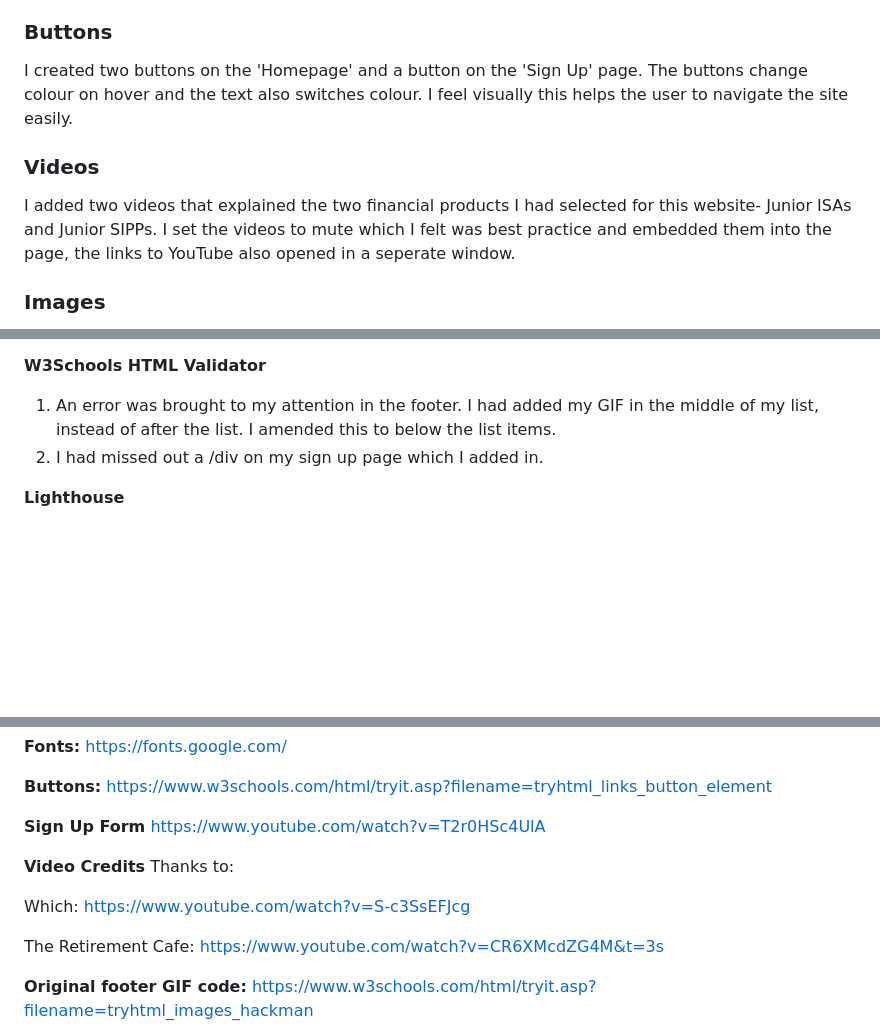
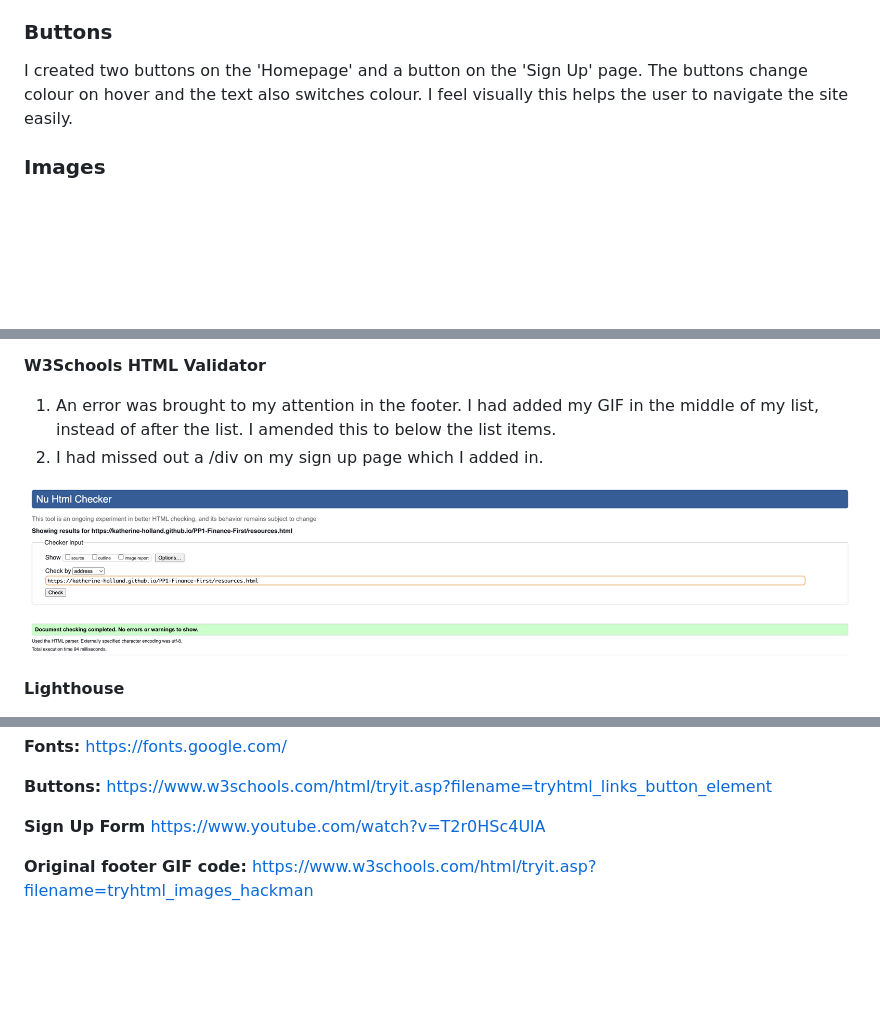
Before and after one commit to Katherine-Holland/PP1-Finance-First, a Markdown page: README.md, 3 parts joined by grey strips. GitHub-like rendering; blank space fills up the shorter version.

Commit message:
Added some visuals to the ReadMe

```diff
--- a/README.md
+++ b/README.md
@@ -46,9 +46,6 @@ I also allowed the user to hover over the sections which would then change colou
 ### Buttons
 I created two buttons on the 'Homepage' and a button on the 'Sign Up' page. The buttons change colour on hover and the text also switches colour. I feel visually this helps the user to navigate the site easily.
 
-### Videos
-I added two videos that explained the two financial products I had selected for this website- Junior ISAs and Junior SIPPs. I set the videos to mute which I felt was best practice and embedded them into the page, the links to YouTube also opened in a seperate window.
-
 ### Images
 I chose images that related to finance but with a child theme. A piggy bank as the hero image seemed an obvious and relatable choice. Stacking blocks were used to indicate compounding finance, an intention of a Junior SIPP and a seedling in a money pot to denote new growth and the start of a financial journey.
 
@@ -77,6 +74,8 @@ I used various methods to test the accessibility of my site and the quality of m
 1. An error was brought to my attention in the footer. I had added my GIF in the middle of my list, instead of after the list. I amended this to below the list items.
 2. I had missed out a /div on my sign up page which I added in.
 
+![HTMLValidator](assets/images/htmlvalidator.png)
+
 **Lighthouse**
 1. Lighthouse alerted me to the button background colour and text contrast not being accessible on hover. I amended the buttons so that when the hover was activated the button not only changed colour but the text also switched to contrast well with the lighter green.
 2. I added aria-labels to the navigation icons as Lighthouse flagged up that they were not accessible to screen readers.
@@ -116,13 +117,6 @@ https://www.w3schools.com/html/tryit.asp?filename=tryhtml_links_button_element
 
 **Sign Up Form**
 https://www.youtube.com/watch?v=T2r0HSc4UlA
-
-**Video Credits**
-Thanks to:
-
-Which: https://www.youtube.com/watch?v=S-c3SsEFJcg
-
-The Retirement Cafe: https://www.youtube.com/watch?v=CR6XMcdZG4M&t=3s
 
 **Original footer GIF code:**
 https://www.w3schools.com/html/tryit.asp?filename=tryhtml_images_hackman
```
Also changed, not shown: other parts of README.md (+2 -0 lines), assets/images/cssvalidation.png (renamed from assets/images/css validation.png).
